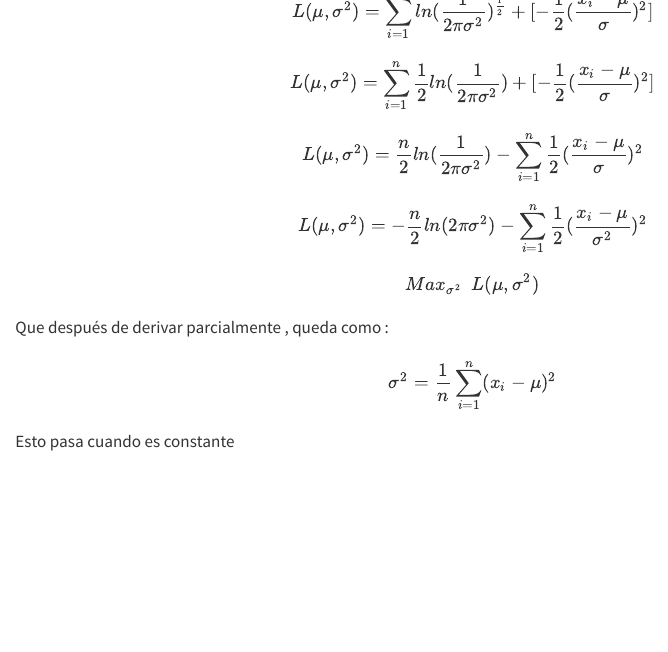
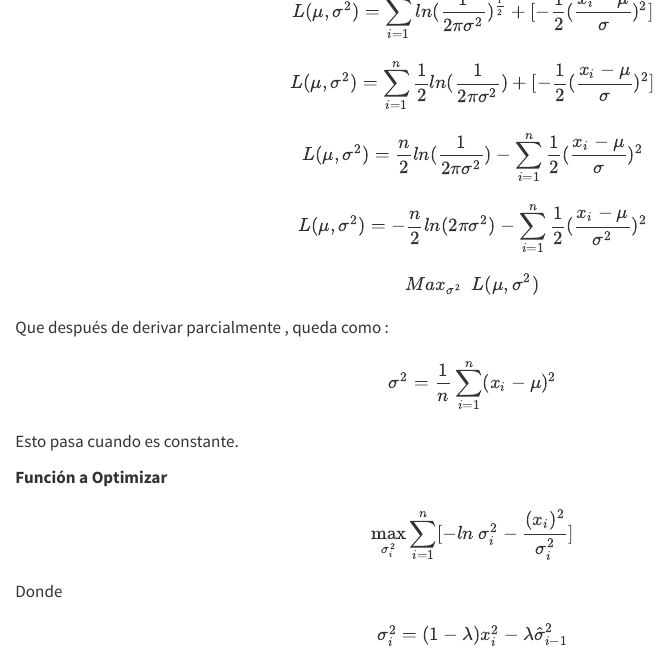
Before and after one commit to ppmelch/Analisis-de-Riesgo, a Quarto document (Parcial 2/C 12/C 12 - Máxima Verosimilitud.qmd): the page in a window 1100 px wide, from 690 px down. Rendered offline with R 4.5, knitr and Pandoc in place of Quarto, with nearby package versions.

Commit message:
PARCIAL II

```diff
--- a/Parcial 2/C 12/C 12 - Máxima Verosimilitud.qmd
+++ b/Parcial 2/C 12/C 12 - Máxima Verosimilitud.qmd
@@ -61,4 +61,14 @@ $$
 Que después de derivar parcialmente , queda como :\
 
 $$\sigma^2= \frac{1}{n} \sum^{n}_{i=1}(x_i-\mu)^2$$
-Esto pasa cuando es constante
+Esto pasa cuando es constante.
+
+**Función a Optimizar**
+
+$$
+\max_{\sigma_{i}^{2}} \sum^{n}_{i=1} [-ln~ \sigma_i^2 - \frac{(x_i)^2}{\sigma_i^2}]
+$$
+
+Donde
+
+$$\sigma^2_i = (1-\lambda) x_i^2 - \lambda\hat{\sigma}^2_{i-1}$$
```
